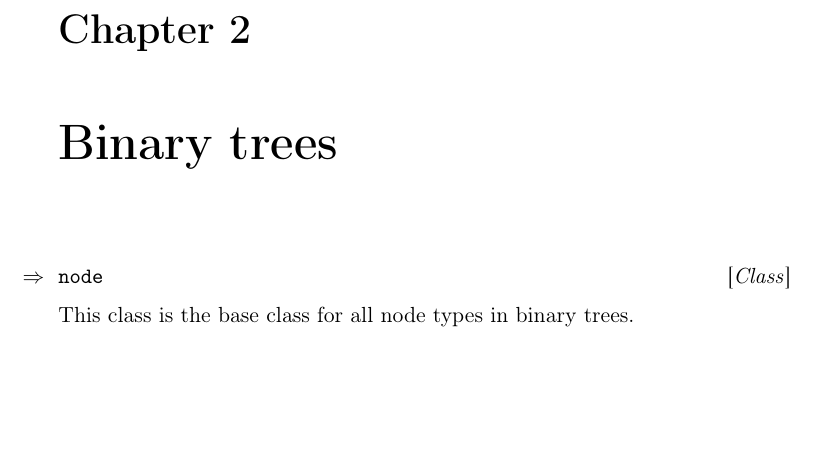
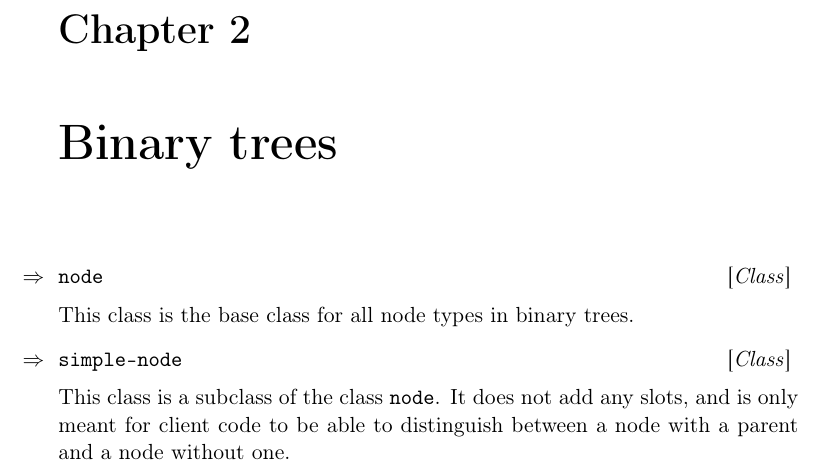
Before and after one commit to robert-strandh/Clump, a LaTeX book (Documentation/clump.tex, which reads Documentation/chap-binary-trees.tex): part of page 7 of 10, cut so that both start at the same text, the shorter picture padded with empty space. Compiled offline with pdfLaTeX.

Commit message:
Add description of class SIMPLE-NODE.

```diff
--- a/Documentation/chap-binary-trees.tex
+++ b/Documentation/chap-binary-trees.tex
@@ -4,3 +4,9 @@
 \Defclass {node}
 
 This class is the base class for all node types in binary trees.
+
+\Defclass {simple-node}
+
+This class is a subclass of the class \texttt{node}.  It does not add
+any slots, and is only meant for client code to be able to distinguish
+between a node with a parent and a node without one.
```
